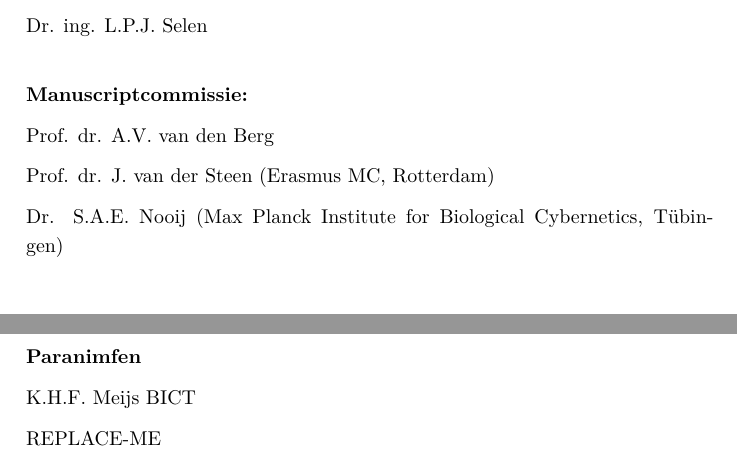
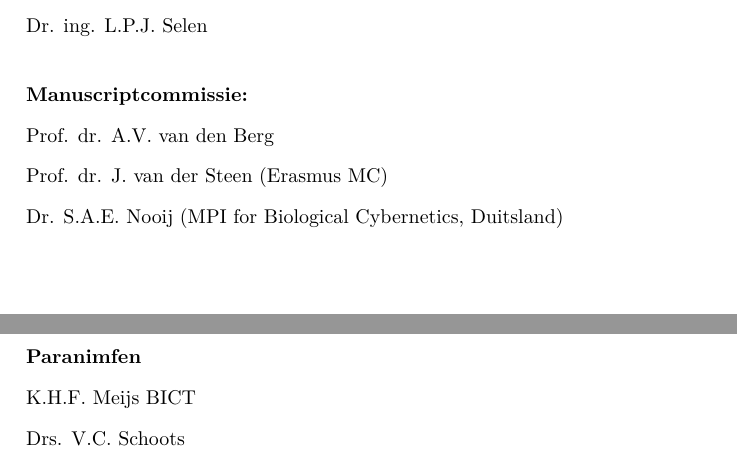
Before and after one commit to iclemens/phd-thesis, a LaTeX thesis (src/thesis.tex, which reads src/misc/f1_title.tex): two parts of page 5 of 152, joined at a grey line, cut so that both start at the same text. Compiled offline with pdfLaTeX; a missing bibliography style is replaced by a similar one.

Commit message:
Updated title page as the Pedel instructed.

```diff
--- a/src/misc/f1_title.tex
+++ b/src/misc/f1_title.tex
@@ -102,18 +102,18 @@ te Boxtel, Nederland
 \noindent \concept{Promotor:}
 \noindent \npar Prof. dr. W.P. Medendorp
 \npar
-\noindent \concept{Co-promotor:}
+\noindent \concept{Copromotor:}
 \noindent \npar Dr. ing. L.P.J. Selen
 \npar
 \vspace{0.5cm}
 \noindent \concept{Manuscriptcommissie:}
 \noindent \npar Prof. dr. A.V. van den Berg
-\noindent \npar Prof. dr. J. van der Steen (Erasmus MC, Rotterdam)
-\noindent \npar Dr. S.A.E. Nooij (Max Planck Institute for Biological Cybernetics, T\"ubingen)
+\noindent \npar Prof. dr. J. van der Steen (Erasmus MC)
+\noindent \npar Dr. S.A.E. Nooij (MPI for Biological Cybernetics, Duitsland)
 
 \vfill
 
 \noindent \concept{Paranimfen}
 \noindent \npar K.H.F. Meijs BICT
-\noindent \npar REPLACE-ME
+\noindent \npar Drs. V.C. Schoots
 %\noindent \npar
```
Also changed, not shown: src/misc/f1_title.tex (2 more changed lines).
